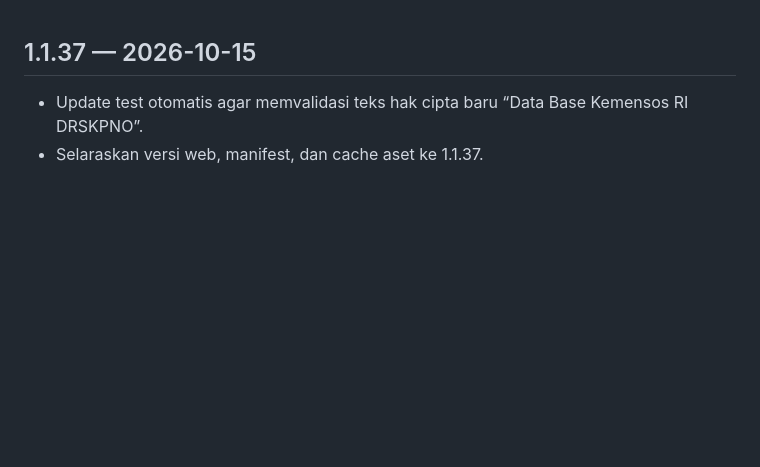
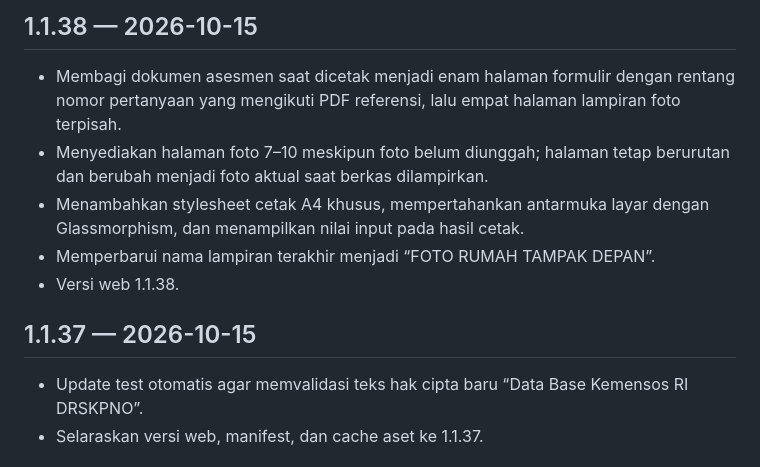
Before and after one commit to Arkaprayog/dashboard-bnba-odhiv-sumut, a Markdown page: CHANGELOG.md, the part around the change. GitHub-like rendering; blank space fills up the shorter version.

Commit message:
chore: align release metadata to 1.1.38

```diff
--- a/CHANGELOG.md
+++ b/CHANGELOG.md
@@ -1,3 +1,10 @@
+## 1.1.38 — 2026-10-15
+- Membagi dokumen asesmen saat dicetak menjadi enam halaman formulir dengan rentang nomor pertanyaan yang mengikuti PDF referensi, lalu empat halaman lampiran foto terpisah.
+- Menyediakan halaman foto 7–10 meskipun foto belum diunggah; halaman tetap berurutan dan berubah menjadi foto aktual saat berkas dilampirkan.
+- Menambahkan stylesheet cetak A4 khusus, mempertahankan antarmuka layar dengan Glassmorphism, dan menampilkan nilai input pada hasil cetak.
+- Memperbarui nama lampiran terakhir menjadi “FOTO RUMAH TAMPAK DEPAN”.
+- Versi web 1.1.38.
+
 ## 1.1.37 — 2026-10-15
 - Update test otomatis agar memvalidasi teks hak cipta baru “Data Base Kemensos RI DRSKPNO”.
 - Selaraskan versi web, manifest, dan cache aset ke 1.1.37.
```
